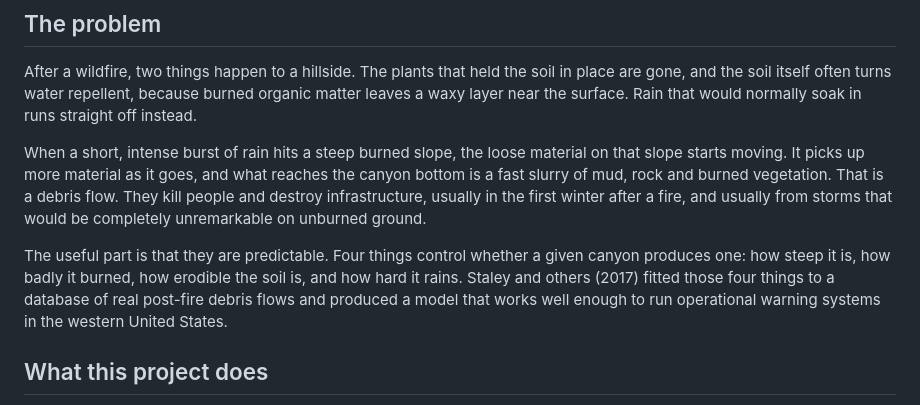
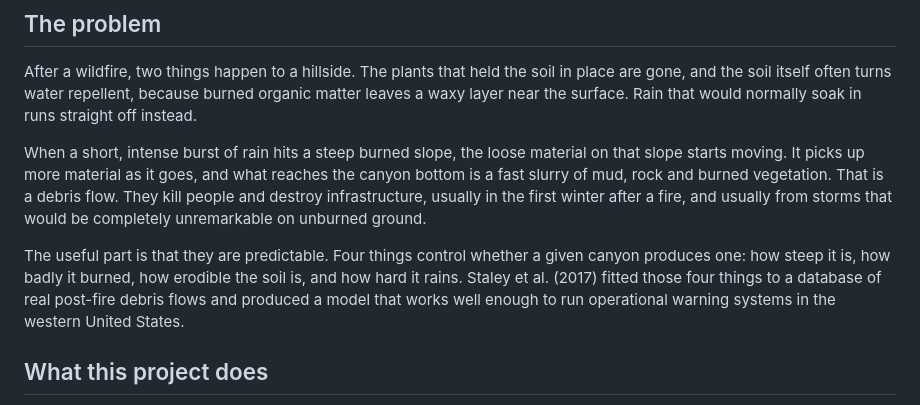
Before and after one commit to jerrod-lessel/postfire-debris-flow, a Markdown page: README.md, the part around the change. Drawn GitHub-style.

```diff
--- a/README.md
+++ b/README.md
@@ -12,7 +12,7 @@ After a wildfire, two things happen to a hillside. The plants that held the soil
 
 When a short, intense burst of rain hits a steep burned slope, the loose material on that slope starts moving. It picks up more material as it goes, and what reaches the canyon bottom is a fast slurry of mud, rock and burned vegetation. That is a debris flow. They kill people and destroy infrastructure, usually in the first winter after a fire, and usually from storms that would be completely unremarkable on unburned ground.
 
-The useful part is that they are predictable. Four things control whether a given canyon produces one: how steep it is, how badly it burned, how erodible the soil is, and how hard it rains. Staley and others (2017) fitted those four things to a database of real post-fire debris flows and produced a model that works well enough to run operational warning systems in the western United States.
+The useful part is that they are predictable. Four things control whether a given canyon produces one: how steep it is, how badly it burned, how erodible the soil is, and how hard it rains. Staley et al. (2017) fitted those four things to a database of real post-fire debris flows and produced a model that works well enough to run operational warning systems in the western United States.
 
 ## What this project does
 
```
